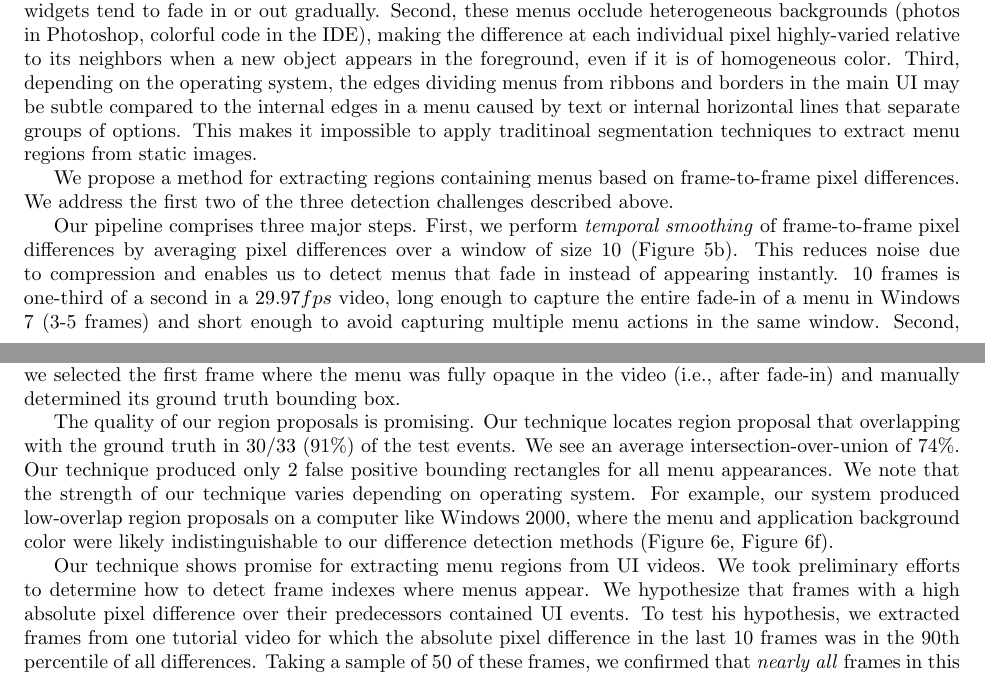
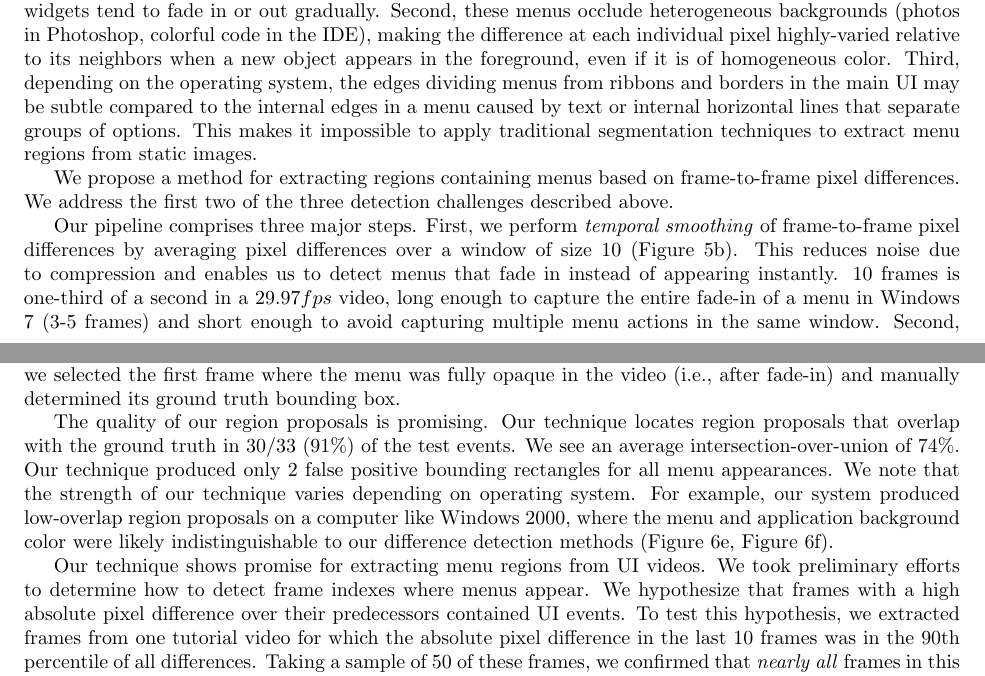
Before and after one commit to andrewhead/visui, a LaTeX paper (paper/main.tex): two parts of pages 3 and 4 of 5, joined at a grey line, cut so that both start at the same text. Compiled offline with pdfLaTeX.

Commit message:
Minor errors

```diff
--- a/paper/main.tex
+++ b/paper/main.tex
@@ -175,7 +175,7 @@ at each individual pixel highly-varied relative to its neighbors when a new obje
 foreground, even if it is of homogeneous color.  Third, depending on the operating system,
 the edges dividing menus from ribbons and borders in the main UI may be subtle compared to the
 internal edges in a menu caused by text or internal horizontal lines that separate groups of options.
-This makes it impossible to apply traditinoal segmentation techniques to extract menu regions from
+This makes it impossible to apply traditional segmentation techniques to extract menu regions from
 static images.
 
 \begin{figure}
@@ -238,8 +238,8 @@ in the Eclipse IDE.  This sample covered 3 different operating systems.
 For each menu appearance, we selected the first frame where the menu was fully opaque in the video
 (i.e., after fade-in) and manually determined its ground truth bounding box.
 
-The quality of our region proposals is promising.  Our technique locates region proposal that
-overlapping with the ground truth in 30/33 (91\%) of the test events.  We see an average
+The quality of our region proposals is promising.  Our technique locates region proposals that
+overlap with the ground truth in 30/33 (91\%) of the test events.  We see an average
 intersection-over-union of 74\%.  Our technique produced only 2 false positive bounding rectangles
 for all menu appearances.  We note that the strength of our technique varies depending
 on operating system.  For example, our system produced low-overlap region proposals
@@ -288,7 +288,7 @@ indistinguishable to our difference detection methods (Figure~\ref{fig:proposal5
 
 Our technique shows promise for extracting menu regions from UI videos.  We took preliminary efforts
 to determine how to detect frame indexes where menus appear.  We hypothesize that frames with a
-high absolute pixel difference over their predecessors contained UI events.  To test his hypothesis,
+high absolute pixel difference over their predecessors contained UI events.  To test this hypothesis,
 we extracted frames from one tutorial video for which the absolute pixel difference in the last 10
 frames was in the 90th percentile of all differences.  Taking a sample of 50 of these frames, we confirmed that
 \emph{nearly all} frames in this percentile showed a UI event in progress.  Of these, only 6 (12\%)
```
